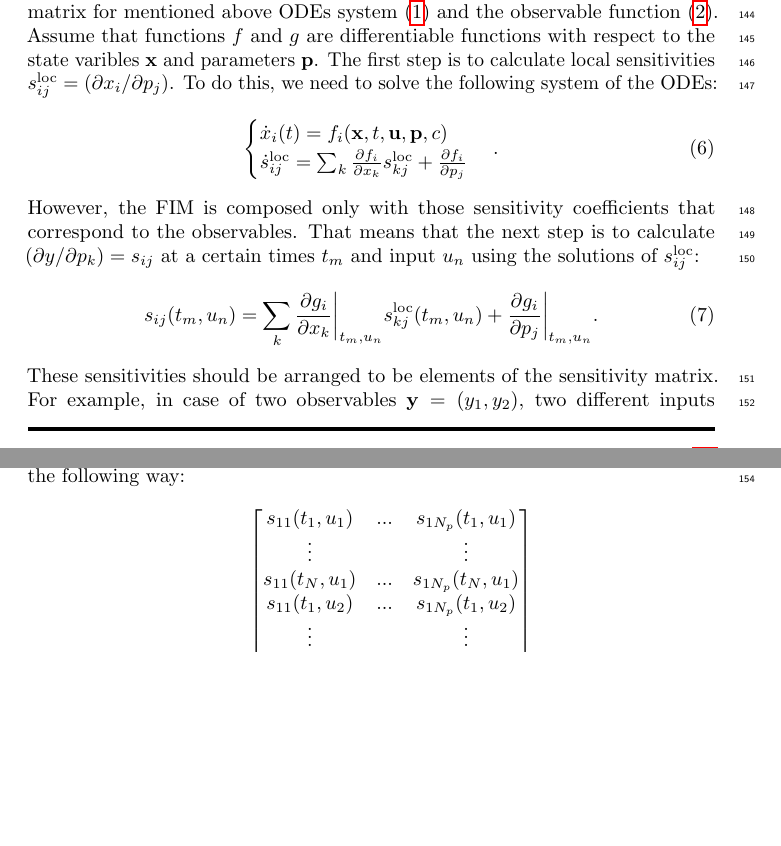
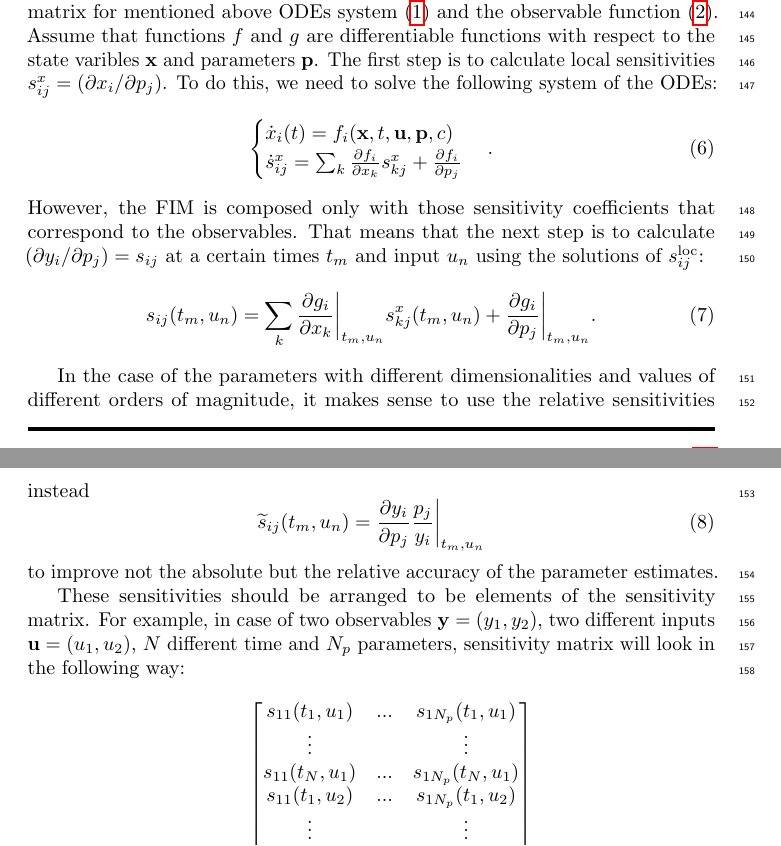
Before and after one commit to Spatial-Systems-Biology-Freiburg/2022-10-Predictive-Microbiology-Softwares, a LaTeX document (main.tex): two parts of pages 6 and 7 of 11, joined at a grey line, cut so that both start at the same text, the shorter picture padded with empty space. Compiled offline with pdfLaTeX.

Commit message:
Add relative sensitivities + corrections in optimization methods

```diff
--- a/main.tex
+++ b/main.tex
@@ -250,21 +250,29 @@ According to so-called 'Cramer-Rao inequality', the Fisher information is invers
 So its maximization actually leads to minimization of the uncertainty of the parameter estimates.
 We are going to explain one of the ways to calculate this so-called \acl{fim} for mentioned above \acp{ode} system (\ref{eq:ode_general}) and the observable function (\ref{eq:observ_general}).
 Assume that functions $f$ and $g$ are differentiable functions with respect to the state varibles $\mbx$ and parameters $\mbp$.
-The first step is to calculate local sensitivities $s^\text{loc}_{ij} = (\partial x_i / \partial p_j )$.
+The first step is to calculate local sensitivities $s^x_{ij} = (\partial x_i / \partial p_j )$.
 To do this, we need to solve the following system of the \acp{ode}:
 \begin{equation}
     \begin{cases}
     \dot x_i (t) = f_i(\mbx, t, \mbu, \mbp, c)\\
-    \dot s^\text{loc}_{ij} = \sum_k \frac{\partial f_i}{\partial x_k} s^\text{loc}_{kj} + \frac{\partial f_i}{\partial p_j}
+    \dot s^x_{ij} = \sum_k \frac{\partial f_i}{\partial x_k} s^x_{kj} + \frac{\partial f_i}{\partial p_j}
     \end{cases}.
 \label{eq:ode_and_sensitiv}
 \end{equation}
 However, the \ac{fim} is composed only with those sensitivity coefficients that correspond to the observables.
-That means that the next step is to calculate $(\partial y / \partial p_k) = s_{ij}$ at a certain times $t_m$ and input $u_n$ using the solutions of $s^\text{loc}_{ij}$:
+That means that the next step is to calculate $(\partial y_i / \partial p_j) = s_{ij}$ at a certain times $t_m$ and input $u_n$ using the solutions of $s^\text{loc}_{ij}$:
 \begin{equation}
-    s_{ij} (t_m, u_n) = \sum_k \frac{\partial g_i}{\partial x_k}\bigg|_{t_m, u_n} s_{kj}^\text{loc} (t_m, u_n) + \frac{\partial g_i}{\partial p_j}\bigg|_{t_m, u_n}.
+    s_{ij} (t_m, u_n) = \sum_k \frac{\partial g_i}{\partial x_k}\bigg|_{t_m, u_n} s_{kj}^x (t_m, u_n) + \frac{\partial g_i}{\partial p_j}\bigg|_{t_m, u_n}.
 \label{eq:observ_sensitivities}
 \end{equation}
+
+In the case of the parameters with different dimensionalities and values of different orders of magnitude, it makes sense to use the relative sensitivities instead
+\begin{equation}
+    \widetilde{s}_{ij} (t_m, u_n) = \frac{\partial y_i}{\partial p_j} \frac{p_j}{y_i}\bigg|_{t_m, u_n}
+\label{eq:relat_sensitivities}
+\end{equation}
+to improve not the absolute but the relative accuracy of the parameter estimates.
+
 These sensitivities should be arranged to be elements of the sensitivity matrix.
 For example, in case of two observables $\mby = (y_1, y_2)$, two different inputs $\mbu = (u_1, u_2)$, $N$ different time and $N_p$ parameters, sensitivity matrix will look in the following way:
 \begin{equation}
```
Also changed, not shown: main.tex (14 more changed lines).
